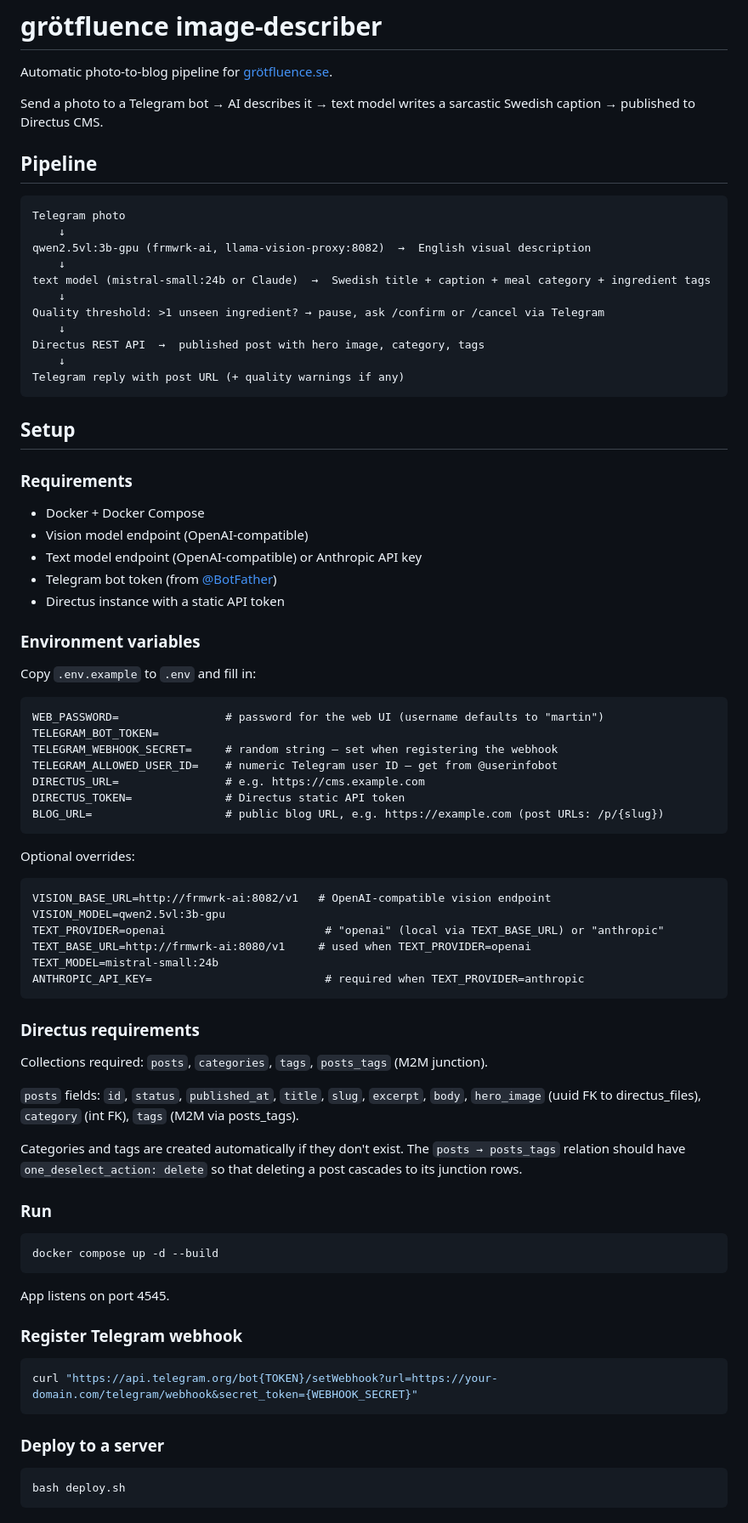
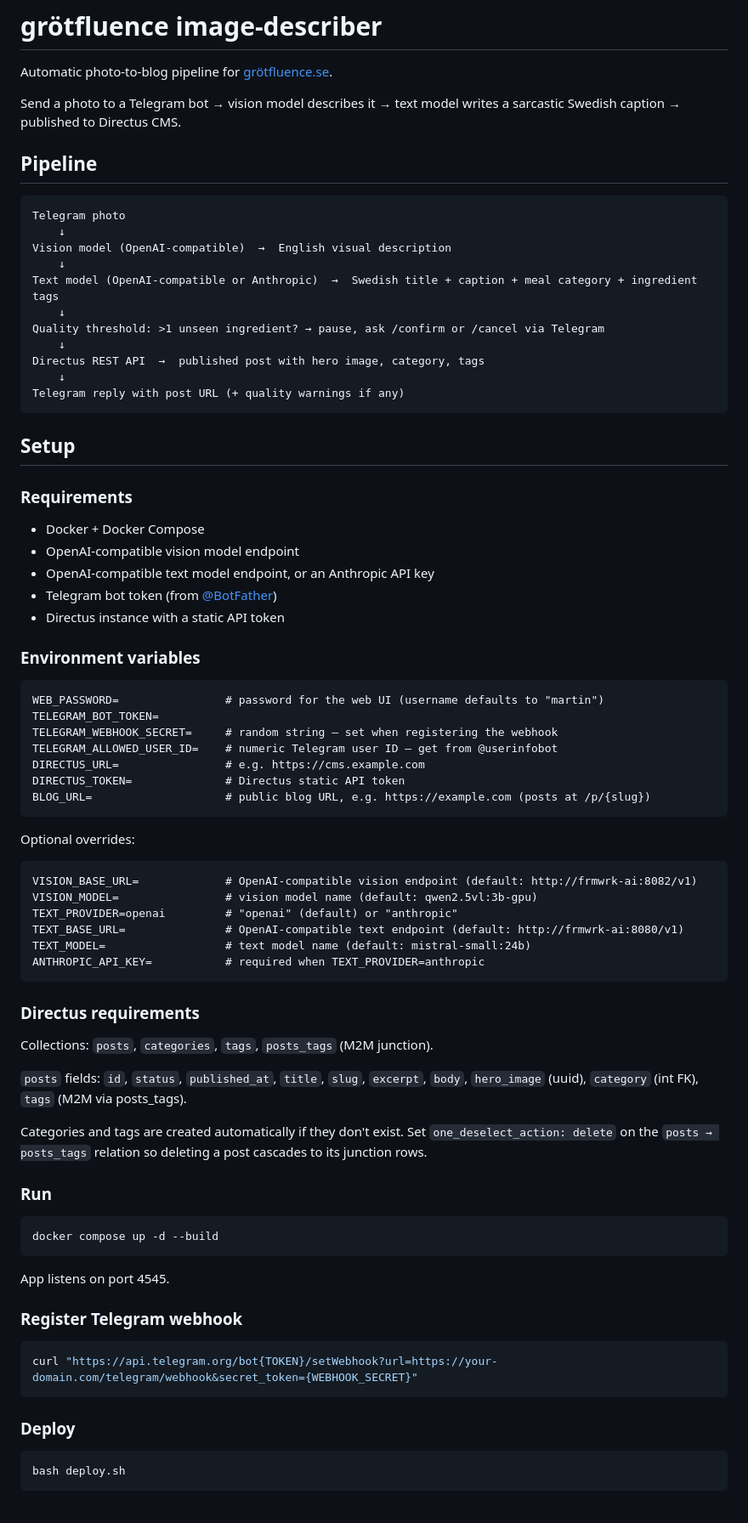
Before and after one commit to martindebruin/grotfluence-image-describer, a Markdown page: README.md, the part around one of its changes. Shown at 85% size. GitHub-like rendering.

````diff
--- a/README.md
+++ b/README.md
@@ -2,16 +2,16 @@
 
 Automatic photo-to-blog pipeline for [grötfluence.se](https://grötfluence.se).
 
-Send a photo to a Telegram bot → AI describes it → text model writes a sarcastic Swedish caption → published to Directus CMS.
+Send a photo to a Telegram bot → vision model describes it → text model writes a sarcastic Swedish caption → published to Directus CMS.
 
 ## Pipeline
 
 ```
 Telegram photo
     ↓
-qwen2.5vl:3b-gpu (frmwrk-ai, llama-vision-proxy:8082)  →  English visual description
+Vision model (OpenAI-compatible)  →  English visual description
     ↓
-text model (mistral-small:24b or Claude)  →  Swedish title + caption + meal category + ingredient tags
+Text model (OpenAI-compatible or Anthropic)  →  Swedish title + caption + meal category + ingredient tags
     ↓
 Quality threshold: >1 unseen ingredient? → pause, ask /confirm or /cancel via Telegram
     ↓
@@ -25,14 +25,12 @@ Telegram reply with post URL (+ quality warnings if any)
 ### Requirements
 
 - Docker + Docker Compose
-- Vision model endpoint (OpenAI-compatible)
-- Text model endpoint (OpenAI-compatible) or Anthropic API key
+- OpenAI-compatible vision model endpoint
+- OpenAI-compatible text model endpoint, or an Anthropic API key
 - Telegram bot token (from [@BotFather](https://t.me/BotFather))
 - Directus instance with a static API token
 
 ### Environment variables
-
-Copy `.env.example` to `.env` and fill in:
 
 ```
 WEB_PASSWORD=                # password for the web UI (username defaults to "martin")
@@ -41,27 +39,27 @@ TELEGRAM_WEBHOOK_SECRET=     # random string — set when registering the webhoo
 TELEGRAM_ALLOWED_USER_ID=    # numeric Telegram user ID — get from @userinfobot
 DIRECTUS_URL=                # e.g. https://cms.example.com
 DIRECTUS_TOKEN=              # Directus static API token
-BLOG_URL=                    # public blog URL, e.g. https://example.com (post URLs: /p/{slug})
+BLOG_URL=                    # public blog URL, e.g. https://example.com (posts at /p/{slug})
 ```
 
 Optional overrides:
 
 ```
-VISION_BASE_URL=http://frmwrk-ai:8082/v1   # OpenAI-compatible vision endpoint
-VISION_MODEL=qwen2.5vl:3b-gpu
-TEXT_PROVIDER=openai                        # "openai" (local via TEXT_BASE_URL) or "anthropic"
-TEXT_BASE_URL=http://frmwrk-ai:8080/v1     # used when TEXT_PROVIDER=openai
-TEXT_MODEL=mistral-small:24b
-ANTHROPIC_API_KEY=                          # required when TEXT_PROVIDER=anthropic
+VISION_BASE_URL=             # OpenAI-compatible vision endpoint (default: http://frmwrk-ai:8082/v1)
+VISION_MODEL=                # vision model name (default: qwen2.5vl:3b-gpu)
+TEXT_PROVIDER=openai         # "openai" (default) or "anthropic"
+TEXT_BASE_URL=               # OpenAI-compatible text endpoint (default: http://frmwrk-ai:8080/v1)
+TEXT_MODEL=                  # text model name (default: mistral-small:24b)
+ANTHROPIC_API_KEY=           # required when TEXT_PROVIDER=anthropic
 ```
 
 ### Directus requirements
 
-Collections required: `posts`, `categories`, `tags`, `posts_tags` (M2M junction).
+Collections: `posts`, `categories`, `tags`, `posts_tags` (M2M junction).
 
-`posts` fields: `id`, `status`, `published_at`, `title`, `slug`, `excerpt`, `body`, `hero_image` (uuid FK to directus_files), `category` (int FK), `tags` (M2M via posts_tags).
+`posts` fields: `id`, `status`, `published_at`, `title`, `slug`, `excerpt`, `body`, `hero_image` (uuid), `category` (int FK), `tags` (M2M via posts_tags).
 
-Categories and tags are created automatically if they don't exist. The `posts → posts_tags` relation should have `one_deselect_action: delete` so that deleting a post cascades to its junction rows.
+Categories and tags are created automatically if they don't exist. Set `one_deselect_action: delete` on the `posts → posts_tags` relation so deleting a post cascades to its junction rows.
 
 ### Run
 
@@ -77,7 +75,7 @@ App listens on port 4545.
 curl "https://api.telegram.org/bot{TOKEN}/setWebhook?url=https://your-domain.com/telegram/webhook&secret_token={WEBHOOK_SECRET}"
 ```
 
-### Deploy to a server
+### Deploy
 
 ```bash
 bash deploy.sh
````
Also changed, not shown: other parts of README.md (+20 -20 lines).
